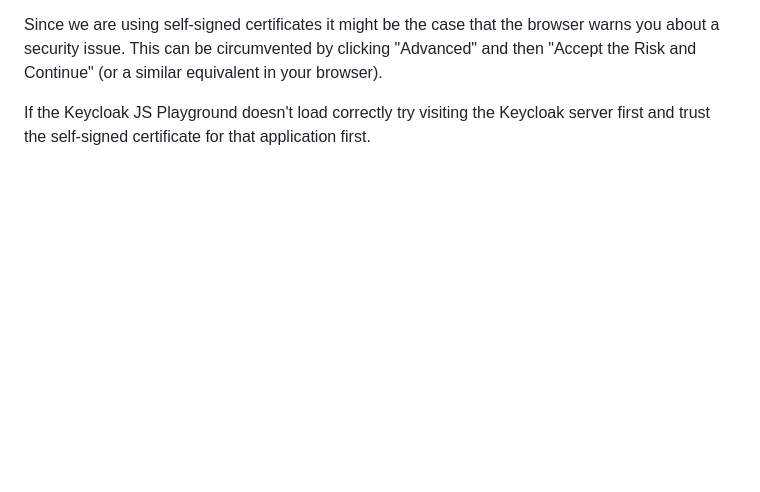
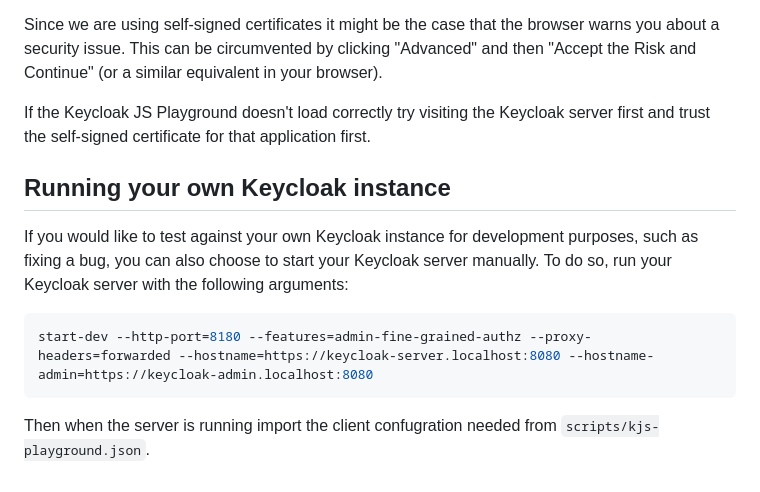
Before and after one commit to jonkoops/kjs-playground, a Markdown page: README.md, the part around the change. Drawn GitHub-style; blank space fills up the shorter version.

Commit message:
Add details for running against a Keycloak server manually
Signed-off-by: Jon Koops <jonkoops@gmail.com>

````diff
--- a/README.md
+++ b/README.md
@@ -70,3 +70,13 @@ Now that everything is up and running we can visit our Keycloak server and appli
 Since we are using self-signed certificates it might be the case that the browser warns you about a security issue. This can be circumvented by clicking "Advanced" and then "Accept the Risk and Continue" (or a similar equivalent in your browser).
 
 If the Keycloak JS Playground doesn't load correctly try visiting the Keycloak server first and trust the self-signed certificate for that application first.
+
+## Running your own Keycloak instance
+
+If you would like to test against your own Keycloak instance for development purposes, such as fixing a bug, you can also choose to start your Keycloak server manually. To do so, run your Keycloak server with the following arguments:
+
+```sh
+start-dev --http-port=8180 --features=admin-fine-grained-authz --proxy-headers=forwarded --hostname=https://keycloak-server.localhost:8080 --hostname-admin=https://keycloak-admin.localhost:8080
+```
+
+Then when the server is running import the client confugration needed from `scripts/kjs-playground.json`.
````
